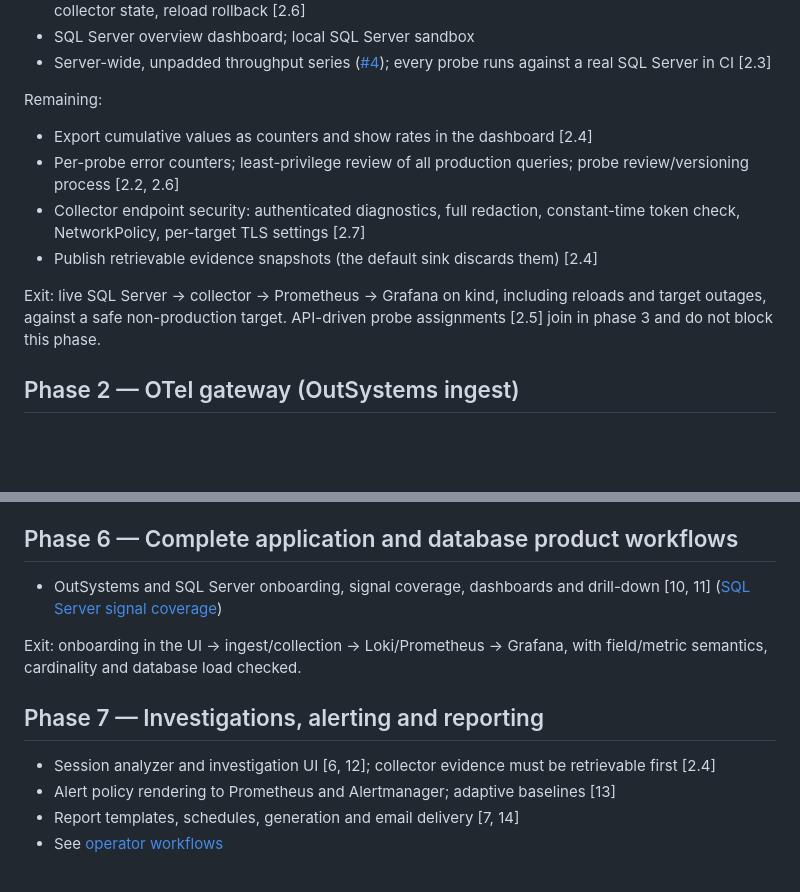
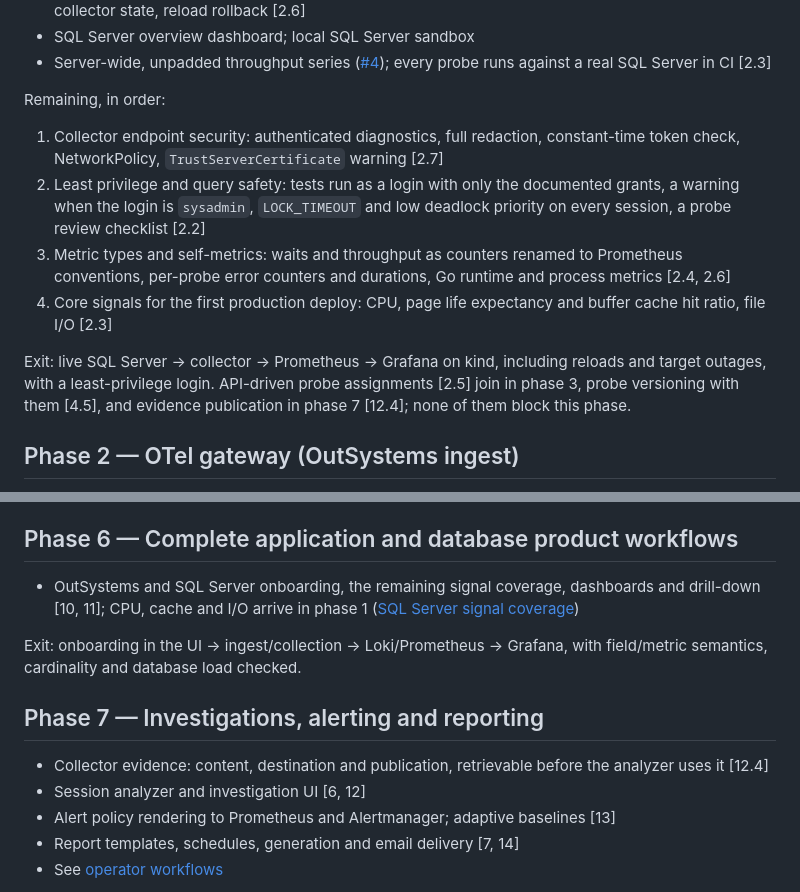
Before and after one commit to gdpais/Heartbeat, a Markdown page: docs/product/roadmap.md, 2 parts joined by grey strips. Drawn GitHub-style; blank space fills up the shorter version.

```diff
--- a/docs/product/roadmap.md
+++ b/docs/product/roadmap.md
@@ -52,18 +52,24 @@ Done:
   ([#4](https://github.com/gdpais/Heartbeat/issues/4)); every probe runs
   against a real SQL Server in CI [2.3]
 
-Remaining:
+Remaining, in order:
 
-- Export cumulative values as counters and show rates in the dashboard [2.4]
-- Per-probe error counters; least-privilege review of all production queries;
-  probe review/versioning process [2.2, 2.6]
-- Collector endpoint security: authenticated diagnostics, full redaction,
-  constant-time token check, NetworkPolicy, per-target TLS settings [2.7]
-- Publish retrievable evidence snapshots (the default sink discards them) [2.4]
+1. Collector endpoint security: authenticated diagnostics, full redaction,
+   constant-time token check, NetworkPolicy, `TrustServerCertificate`
+   warning [2.7]
+2. Least privilege and query safety: tests run as a login with only the
+   documented grants, a warning when the login is `sysadmin`, `LOCK_TIMEOUT`
+   and low deadlock priority on every session, a probe review checklist [2.2]
+3. Metric types and self-metrics: waits and throughput as counters renamed to
+   Prometheus conventions, per-probe error counters and durations, Go runtime
+   and process metrics [2.4, 2.6]
+4. Core signals for the first production deploy: CPU, page life expectancy and
+   buffer cache hit ratio, file I/O [2.3]
 
 Exit: live SQL Server → collector → Prometheus → Grafana on kind, including
-reloads and target outages, against a safe non-production target. API-driven
-probe assignments [2.5] join in phase 3 and do not block this phase.
+reloads and target outages, with a least-privilege login. API-driven probe
+assignments [2.5] join in phase 3, probe versioning with them [4.5], and
+evidence publication in phase 7 [12.4]; none of them block this phase.
 
 ## Phase 2 — OTel gateway (OutSystems ingest)
 
@@ -119,8 +125,8 @@ validated in the target environment.
 
 ## Phase 6 — Complete application and database product workflows
 
-- OutSystems and SQL Server onboarding, signal coverage, dashboards and
-  drill-down [10, 11]
+- OutSystems and SQL Server onboarding, the remaining signal coverage,
+  dashboards and drill-down [10, 11]; CPU, cache and I/O arrive in phase 1
   ([SQL Server signal coverage](../architecture/database-observability.md#sql-server-signal-coverage))
 
 Exit: onboarding in the UI → ingest/collection → Loki/Prometheus → Grafana, with
@@ -128,8 +134,9 @@ field/metric semantics, cardinality and database load checked.
 
 ## Phase 7 — Investigations, alerting and reporting
 
-- Session analyzer and investigation UI [6, 12]; collector evidence must be
-  retrievable first [2.4]
+- Collector evidence: content, destination and publication, retrievable
+  before the analyzer uses it [12.4]
+- Session analyzer and investigation UI [6, 12]
 - Alert policy rendering to Prometheus and Alertmanager; adaptive baselines [13]
 - Report templates, schedules, generation and email delivery [7, 14]
 - See [operator workflows](../architecture/workflows.md)
```
Also changed, not shown: TODO.md (+24 -10 lines), docs/architecture/database-observability.md (+3 -3 lines).
